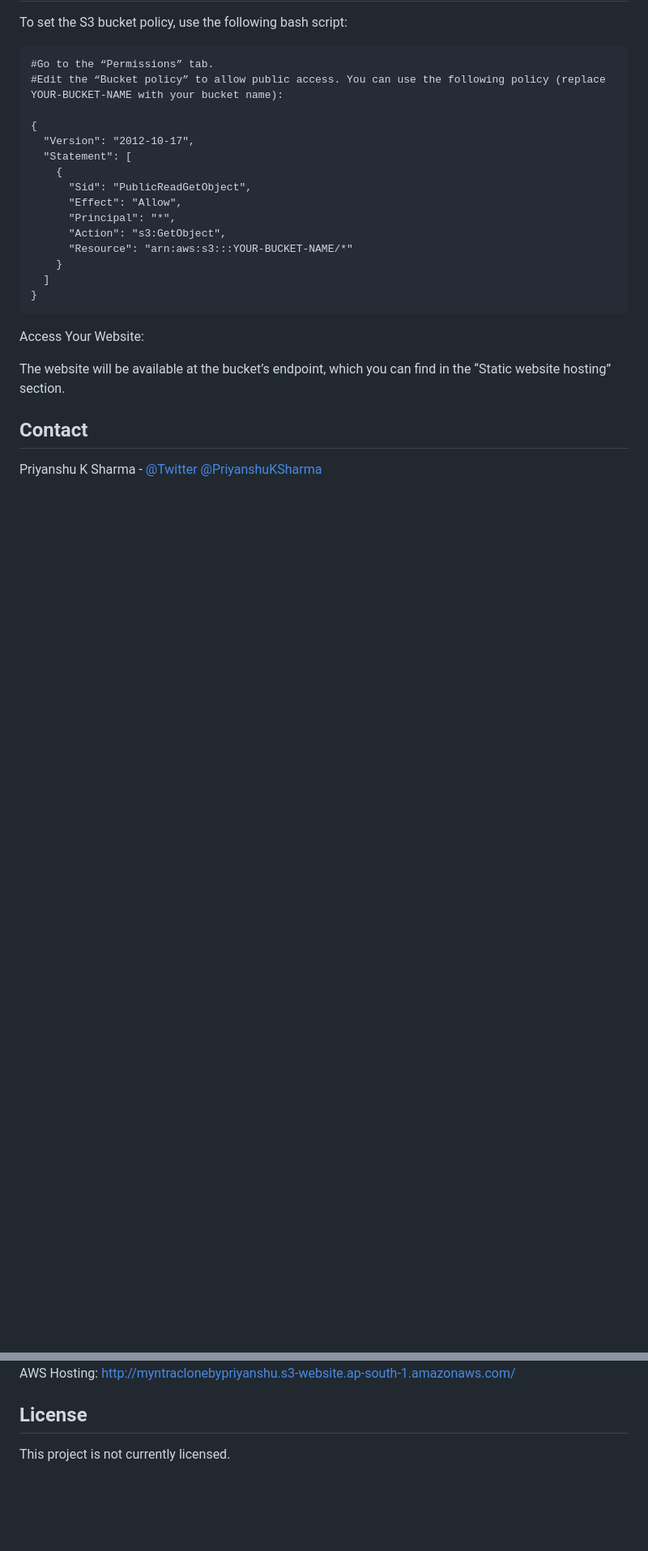
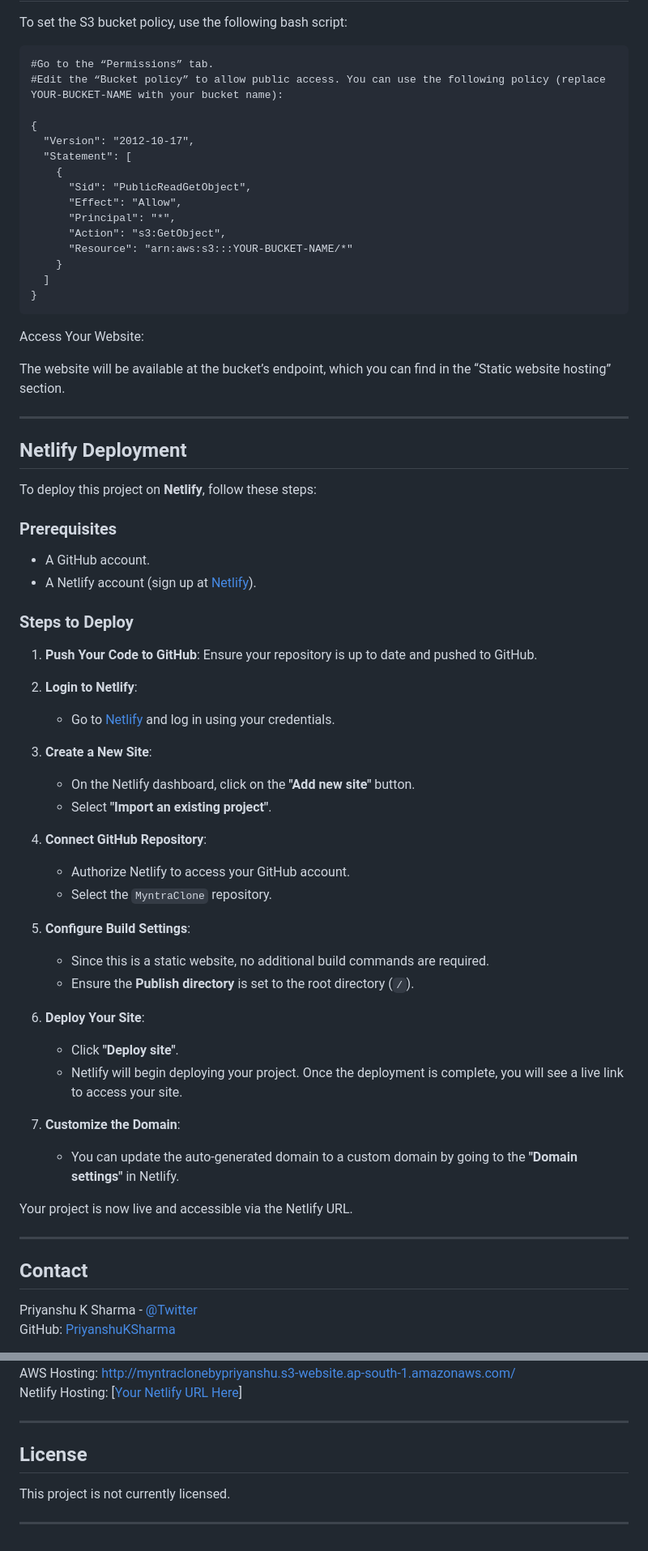
Before and after one commit to PriyanshuKSharma/MyntraClone, a Markdown page: README.md, 2 parts joined by grey strips. Shown at 81% size. Rendered like a GitHub page; blank space fills up the shorter version.

```diff
--- a/README.md
+++ b/README.md
@@ -155,8 +154,49 @@ Access Your Website:
 
 The website will be available at the bucket’s endpoint, which you can find in the “Static website hosting” section.
 
+
+---
+
+## Netlify Deployment
+
+To deploy this project on **Netlify**, follow these steps:
+
+### Prerequisites
+- A GitHub account.
+- A Netlify account (sign up at [Netlify](https://www.netlify.com/)).
+
+### Steps to Deploy
+1. **Push Your Code to GitHub**:
+   Ensure your repository is up to date and pushed to GitHub.
+
+2. **Login to Netlify**:
+   - Go to [Netlify](https://www.netlify.com/) and log in using your credentials.
+
+3. **Create a New Site**:
+   - On the Netlify dashboard, click on the **"Add new site"** button.
+   - Select **"Import an existing project"**.
+
+4. **Connect GitHub Repository**:
+   - Authorize Netlify to access your GitHub account.
+   - Select the `MyntraClone` repository.
+
+5. **Configure Build Settings**:
+   - Since this is a static website, no additional build commands are required.
+   - Ensure the **Publish directory** is set to the root directory (`/`).
+
+6. **Deploy Your Site**:
+   - Click **"Deploy site"**.
+   - Netlify will begin deploying your project. Once the deployment is complete, you will see a live link to access your site.
+
+7. **Customize the Domain**:
+   - You can update the auto-generated domain to a custom domain by going to the **"Domain settings"** in Netlify.
+
+Your project is now live and accessible via the Netlify URL.
+
+---
+
 ## Contact
 
 Priyanshu K Sharma - [@Twitter](https://x.com/itspriyanshuks)
-            [@PriyanshuKSharma](https://github.com/PriyanshuKSharma)
+GitHub: [PriyanshuKSharma](https://github.com/PriyanshuKSharma)
 
@@ -164,4 +204,10 @@ Project Link: https://github.com/PriyanshuKSharma/MyntraClone.git <br>
 AWS Hosting: http://myntraclonebypriyanshu.s3-website.ap-south-1.amazonaws.com/
+Netlify Hosting: [[Your Netlify URL Here](https://majestic-faloodeh-224c28.netlify.app/)]
+
+---
 
 ## License
+
 This project is not currently licensed.
+
+---
```
Also changed, not shown: other parts of README.md (+3 -4 lines).
